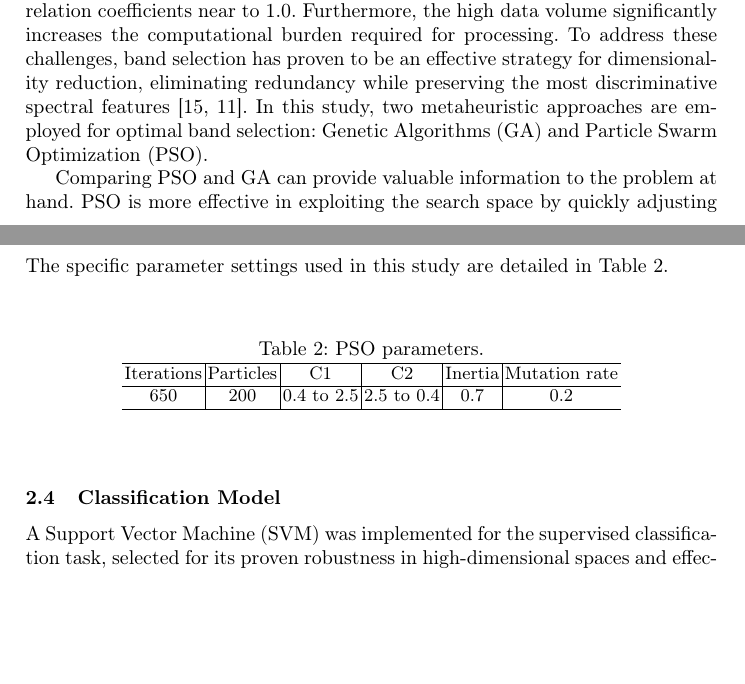
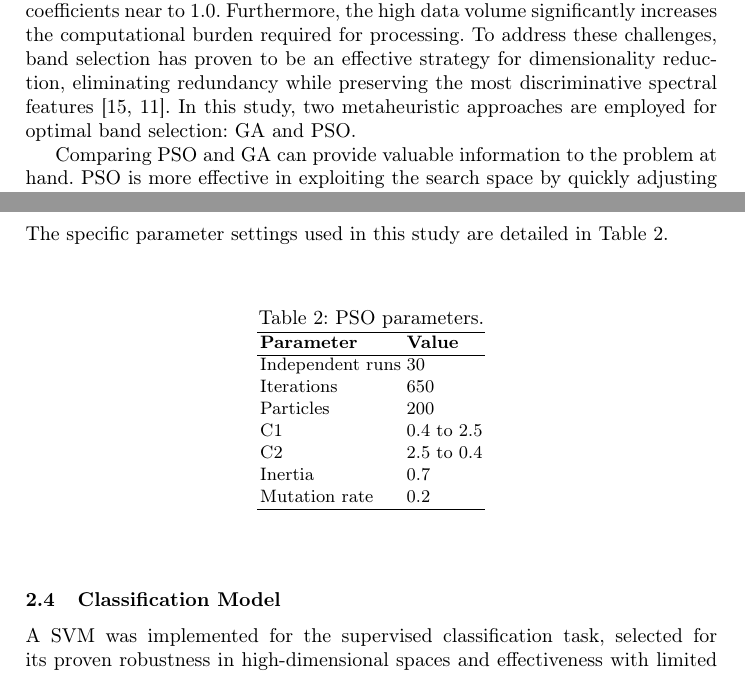
Before and after one commit to israelcalderon/figs_aspergillus_flavus, a LaTeX paper (springer/paper.tex): two parts of pages 5 and 8 of 16, joined at a grey line, cut so that both start at the same text, the shorter picture padded with empty space. Compiled offline with pdfLaTeX.

Commit message:
Fix acronims and meta-heuristic parameters tables

```diff
--- a/springer/paper.tex
+++ b/springer/paper.tex
@@ -162,7 +162,7 @@ This high redundancy is shown in the Figure \ref{fig:2} which is a correlation m
 The prominent structure formed in the diagonal of the matrix indicates groups of correlation coefficients near to 1.0.
 Furthermore, the high data volume significantly increases the computational burden required for processing.
 To address these challenges, band selection has proven to be an effective strategy for dimensionality reduction, eliminating redundancy while preserving the most discriminative spectral features \cite{sawant_survey_2020, nagasubramanian_hyperspectral_2018}.
-In this study, two metaheuristic approaches are employed for optimal band selection: Genetic Algorithms (GA) and Particle Swarm Optimization (PSO).
+In this study, two metaheuristic approaches are employed for optimal band selection: GA and PSO.
 
 Comparing PSO and GA can provide valuable information to the problem at hand. PSO is more effective in exploiting the search space by quickly adjusting solutions near the optimum, but it can get trapped in local optima due to its tendency to rapidly focus on specific areas. In contrast, GA favors global exploration and diversity, avoiding premature convergence and being more robust in multimodal spaces. Comparing both algorithms can help to identify whether the problem will require more exploration, where GA excels, or more exploitation, where PSO is more efficient. Not only will this improve the efficiency and robustness in the search for global optima, but it also can provide valuable insights to guide the next research steps.
 
@@ -245,17 +250,23 @@ The specific parameter settings used in this study are detailed in Table \ref{ta
     % \small
     % \setlength{\tabcolsep}{3pt}
     \caption{PSO parameters.\label{tab2}}
-    \begin{tabular}{c|c|c|c|c|c}
+    \begin{tabular}{ll}
         \hline
-        Iterations & Particles & C1 & C2 & Inertia & Mutation rate\\
+        {\bfseries Parameter} & {\bfseries Value}\\
         \hline
-        650 & 200 & 0.4 to 2.5 & 2.5 to 0.4 & 0.7 & 0.2\\
+        Independent runs & 30 \\
+        Iterations & 650\\
+        Particles & 200\\
+        C1 & 0.4 to 2.5\\
+        C2 & 2.5 to 0.4\\
+        Inertia & 0.7\\
+        Mutation rate & 0.2\\
         \hline
     \end{tabular}
 \end{table}
 
 \subsection{Classification Model}
-A Support Vector Machine (SVM) was implemented for the supervised classification task, selected for its proven robustness in high-dimensional spaces and effectiveness with limited datasets \cite{nagasubramanian_hyperspectral_2018, musci_ice_2020}.
+A SVM was implemented for the supervised classification task, selected for its proven robustness in high-dimensional spaces and effectiveness with limited datasets \cite{nagasubramanian_hyperspectral_2018, musci_ice_2020}.
 Given the non-linear nature of the spectral boundaries between healthy and infected samples, the Radial Basis Function (RBF) kernel was employed.
 
 \subsubsection{Computational Strategy}
```
Also changed, not shown: springer/paper.pdf, springer/paper.tex (29 more changed lines).
